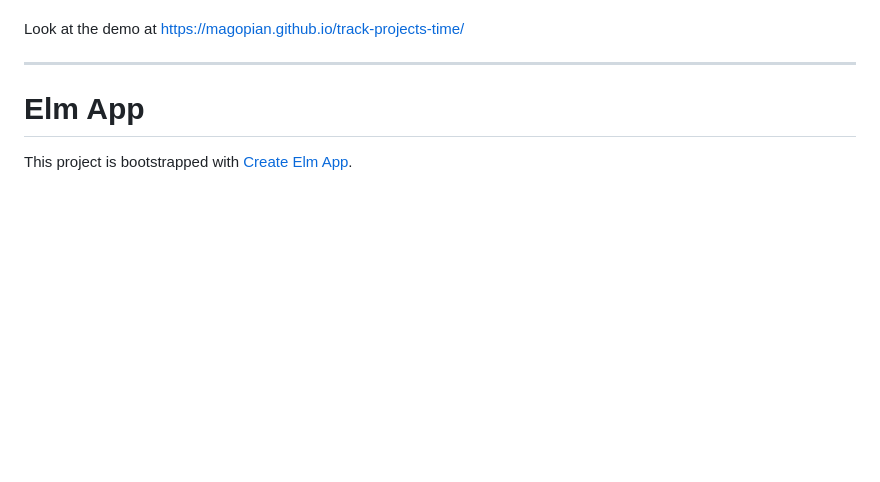
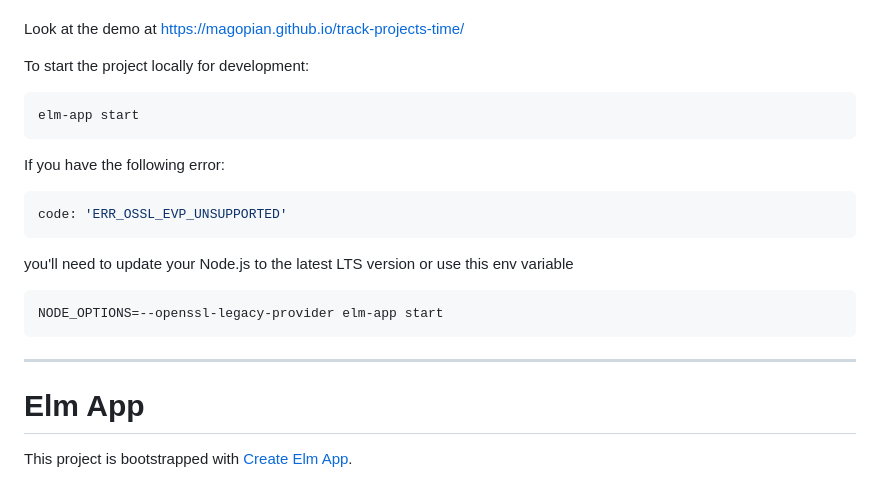
Before and after one commit to magopian/track-projects-time, a Markdown page: README.md, the part around the change. Drawn GitHub-style; blank space fills up the shorter version.

Commit message:
Update the README with quick start info

````diff
--- a/README.md
+++ b/README.md
@@ -17,6 +17,24 @@ Maybe in the future it would be nice to be able to
 * mark entries as being paid (with a link to the bank transfer?)
 
 Look at the demo at https://magopian.github.io/track-projects-time/
+
+To start the project locally for development:
+
+```sh
+elm-app start
+```
+
+If you have the following error:
+
+```sh
+code: 'ERR_OSSL_EVP_UNSUPPORTED'
+```
+
+you'll need to update your Node.js to the latest LTS version or use this env variable
+
+```sh
+NODE_OPTIONS=--openssl-legacy-provider elm-app start
+```
 
 ---
 
````
